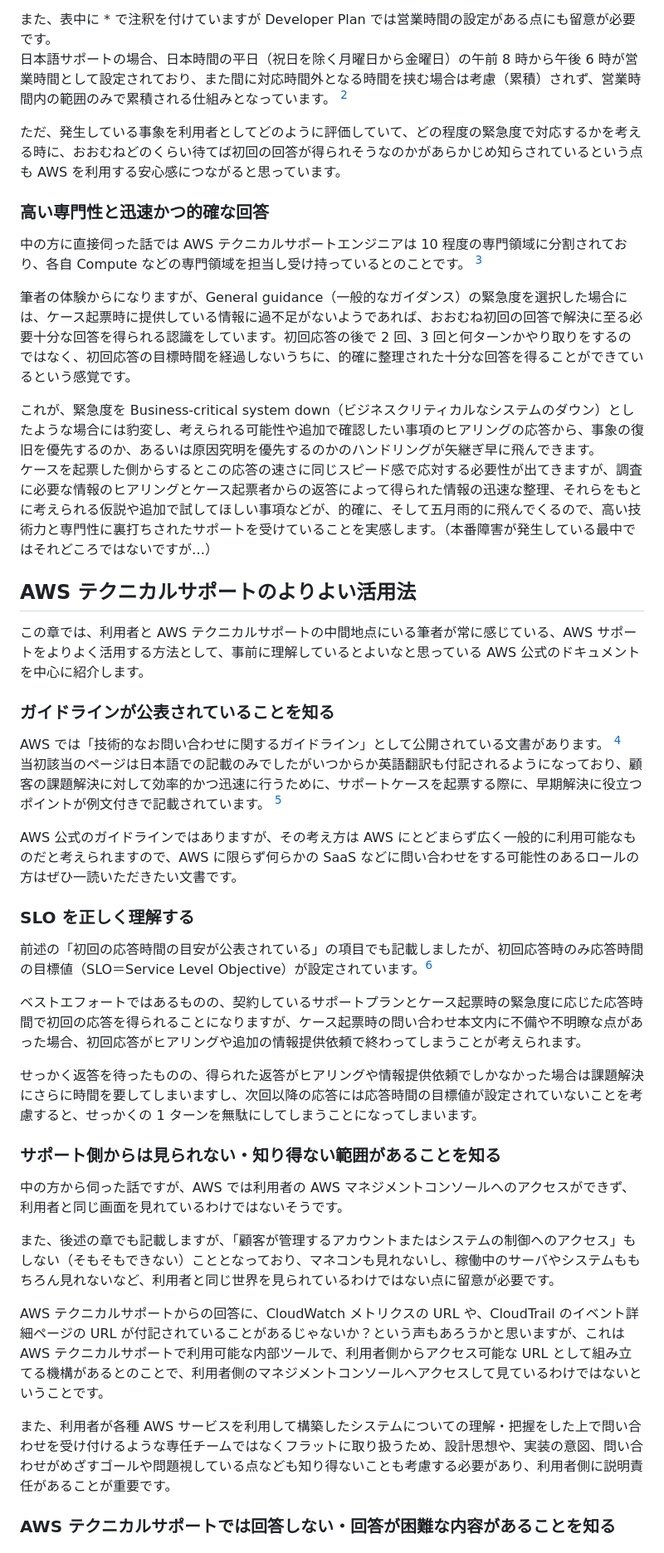
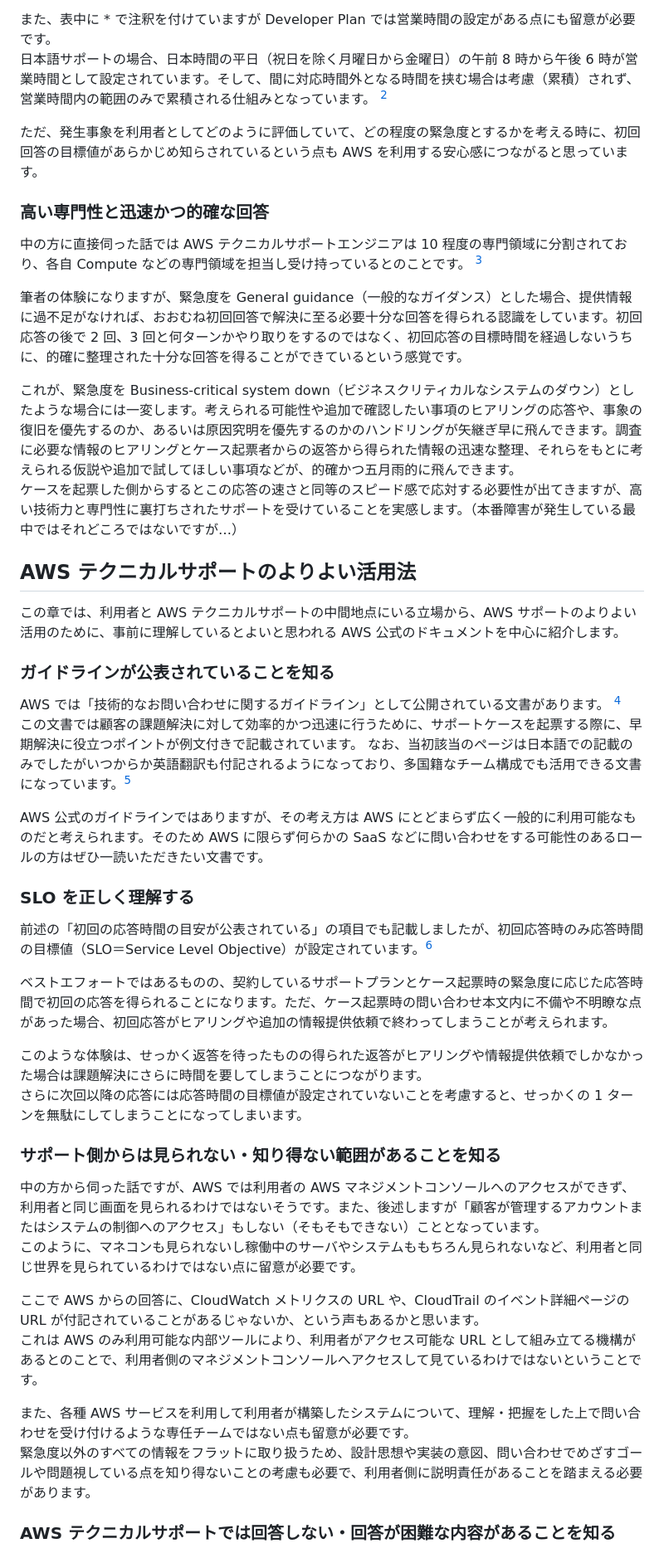
Before and after one commit to onestop-techbook/aws100knok, a Markdown page: src/chap-kazzpapa3-aws-technical-support.md, the part around the change printed below. Shown: that part at 83% size. Rendered like a GitHub page.

```diff
--- a/src/chap-kazzpapa3-aws-technical-support.md
+++ b/src/chap-kazzpapa3-aws-technical-support.md
@@ -45,47 +54,50 @@ AWS 公式ドキュメントは英語版が常に優先されており、各国
 <figure><figcaption>出典：<a href="https://aws.amazon.com/premiumsupport/faqs/?nc1=h_ls"> AWS Support Frequently Asked Questions ( https://aws.amazon.com/premiumsupport/faqs/?nc1=h_ls ) </a>より抜粋、筆者にて整理したもの</figcaption></figure>
 
 また、表中に \* で注釈を付けていますが Developer Plan では営業時間の設定がある点にも留意が必要です。
-日本語サポートの場合、日本時間の平日（祝日を除く月曜日から金曜日）の午前 8 時から午後 6 時が営業時間として設定されており、また間に対応時間外となる時間を挟む場合は考慮（累積）されず、営業時間内の範囲のみで累積される仕組みとなっています。 [^2]
+日本語サポートの場合、日本時間の平日（祝日を除く月曜日から金曜日）の午前 8 時から午後 6 時が営業時間として設定されています。そして、間に対応時間外となる時間を挟む場合は考慮（累積）されず、営業時間内の範囲のみで累積される仕組みとなっています。 [^2]
 
-ただ、発生している事象を利用者としてどのように評価していて、どの程度の緊急度で対応するかを考える時に、おおむねどのくらい待てば初回の回答が得られそうなのかがあらかじめ知らされているという点も AWS を利用する安心感につながると思っています。
+ただ、発生事象を利用者としてどのように評価していて、どの程度の緊急度とするかを考える時に、初回回答の目標値があらかじめ知らされているという点も AWS を利用する安心感につながると思っています。
 
 ### 高い専門性と迅速かつ的確な回答
 
 中の方に直接伺った話では AWS テクニカルサポートエンジニアは 10 程度の専門領域に分割されており、各自 Compute などの専門領域を担当し受け持っているとのことです。 [^3]
 
-筆者の体験からになりますが、General guidance（一般的なガイダンス）の緊急度を選択した場合には、ケース起票時に提供している情報に過不足がないようであれば、おおむね初回の回答で解決に至る必要十分な回答を得られる認識をしています。初回応答の後で 2 回、3 回と何ターンかやり取りをするのではなく、初回応答の目標時間を経過しないうちに、的確に整理された十分な回答を得ることができているという感覚です。
+筆者の体験になりますが、緊急度を General guidance（一般的なガイダンス）とした場合、提供情報に過不足がなければ、おおむね初回回答で解決に至る必要十分な回答を得られる認識をしています。初回応答の後で 2 回、3 回と何ターンかやり取りをするのではなく、初回応答の目標時間を経過しないうちに、的確に整理された十分な回答を得ることができているという感覚です。
 
-これが、緊急度を Business-critical system down（ビジネスクリティカルなシステムのダウン）としたような場合には豹変し、考えられる可能性や追加で確認したい事項のヒアリングの応答から、事象の復旧を優先するのか、あるいは原因究明を優先するのかのハンドリングが矢継ぎ早に飛んできます。
-ケースを起票した側からするとこの応答の速さに同じスピード感で応対する必要性が出てきますが、調査に必要な情報のヒアリングとケース起票者からの返答によって得られた情報の迅速な整理、それらをもとに考えられる仮説や追加で試してほしい事項などが、的確に、そして五月雨的に飛んでくるので、高い技術力と専門性に裏打ちされたサポートを受けていることを実感します。（本番障害が発生している最中ではそれどころではないですが…）
+これが、緊急度を Business-critical system down（ビジネスクリティカルなシステムのダウン）としたような場合には一変します。考えられる可能性や追加で確認したい事項のヒアリングの応答や、事象の復旧を優先するのか、あるいは原因究明を優先するのかのハンドリングが矢継ぎ早に飛んできます。調査に必要な情報のヒアリングとケース起票者からの返答から得られた情報の迅速な整理、それらをもとに考えられる仮説や追加で試してほしい事項などが、的確かつ五月雨的に飛んできます。
+ケースを起票した側からするとこの応答の速さと同等のスピード感で応対する必要性が出てきますが、高い技術力と専門性に裏打ちされたサポートを受けていることを実感します。（本番障害が発生している最中ではそれどころではないですが…）
 
 ## AWS テクニカルサポートのよりよい活用法
 
-この章では、利用者と AWS テクニカルサポートの中間地点にいる筆者が常に感じている、AWS サポートをよりよく活用する方法として、事前に理解しているとよいなと思っている AWS 公式のドキュメントを中心に紹介します。
+この章では、利用者と AWS テクニカルサポートの中間地点にいる立場から、AWS サポートのよりよい活用のために、事前に理解しているとよいと思われる AWS 公式のドキュメントを中心に紹介します。
 
 ### ガイドラインが公表されていることを知る
 
 AWS では「技術的なお問い合わせに関するガイドライン」として公開されている文書があります。 [^4]
-当初該当のページは日本語での記載のみでしたがいつからか英語翻訳も付記されるようになっており、顧客の課題解決に対して効率的かつ迅速に行うために、サポートケースを起票する際に、早期解決に役立つポイントが例文付きで記載されています。 [^5]
+この文書では顧客の課題解決に対して効率的かつ迅速に行うために、サポートケースを起票する際に、早期解決に役立つポイントが例文付きで記載されています。
+なお、当初該当のページは日本語での記載のみでしたがいつからか英語翻訳も付記されるようになっており、多国籍なチーム構成でも活用できる文書になっています。[^5]
 
-AWS 公式のガイドラインではありますが、その考え方は AWS にとどまらず広く一般的に利用可能なものだと考えられますので、AWS に限らず何らかの SaaS などに問い合わせをする可能性のあるロールの方はぜひ一読いただきたい文書です。
+AWS 公式のガイドラインではありますが、その考え方は AWS にとどまらず広く一般的に利用可能なものだと考えられます。そのため AWS に限らず何らかの SaaS などに問い合わせをする可能性のあるロールの方はぜひ一読いただきたい文書です。
 
 ### SLO を正しく理解する
 
 前述の「初回の応答時間の目安が公表されている」の項目でも記載しましたが、初回応答時のみ応答時間の目標値（SLO＝Service Level Objective）が設定されています。[^6]
 
-ベストエフォートではあるものの、契約しているサポートプランとケース起票時の緊急度に応じた応答時間で初回の応答を得られることになりますが、ケース起票時の問い合わせ本文内に不備や不明瞭な点があった場合、初回応答がヒアリングや追加の情報提供依頼で終わってしまうことが考えられます。
+ベストエフォートではあるものの、契約しているサポートプランとケース起票時の緊急度に応じた応答時間で初回の応答を得られることになります。ただ、ケース起票時の問い合わせ本文内に不備や不明瞭な点があった場合、初回応答がヒアリングや追加の情報提供依頼で終わってしまうことが考えられます。
 
-せっかく返答を待ったものの、得られた返答がヒアリングや情報提供依頼でしかなかった場合は課題解決にさらに時間を要してしまいますし、次回以降の応答には応答時間の目標値が設定されていないことを考慮すると、せっかくの 1 ターンを無駄にしてしまうことになってしまいます。
+このような体験は、せっかく返答を待ったものの得られた返答がヒアリングや情報提供依頼でしかなかった場合は課題解決にさらに時間を要してしまうことにつながります。
+さらに次回以降の応答には応答時間の目標値が設定されていないことを考慮すると、せっかくの 1 ターンを無駄にしてしまうことになってしまいます。
 
 ### サポート側からは見られない・知り得ない範囲があることを知る
 
-中の方から伺った話ですが、AWS では利用者の AWS マネジメントコンソールへのアクセスができず、利用者と同じ画面を見れているわけではないそうです。
+中の方から伺った話ですが、AWS では利用者の AWS マネジメントコンソールへのアクセスができず、利用者と同じ画面を見られるわけではないそうです。また、後述しますが「顧客が管理するアカウントまたはシステムの制御へのアクセス」もしない（そもそもできない）こととなっています。
+このように、マネコンも見られないし稼働中のサーバやシステムももちろん見られないなど、利用者と同じ世界を見られているわけではない点に留意が必要です。
 
-また、後述の章でも記載しますが、「顧客が管理するアカウントまたはシステムの制御へのアクセス」もしない（そもそもできない）こととなっており、マネコンも見れないし、稼働中のサーバやシステムももちろん見れないなど、利用者と同じ世界を見られているわけではない点に留意が必要です。
+ここで AWS からの回答に、CloudWatch メトリクスの URL や、CloudTrail のイベント詳細ページの URL が付記されていることがあるじゃないか、という声もあるかと思います。
+これは AWS のみ利用可能な内部ツールにより、利用者がアクセス可能な URL として組み立てる機構があるとのことで、利用者側のマネジメントコンソールへアクセスして見ているわけではないということです。
 
-AWS テクニカルサポートからの回答に、CloudWatch メトリクスの URL や、CloudTrail のイベント詳細ページの URL が付記されていることがあるじゃないか？という声もあろうかと思いますが、これは AWS テクニカルサポートで利用可能な内部ツールで、利用者側からアクセス可能な URL として組み立てる機構があるとのことで、利用者側のマネジメントコンソールへアクセスして見ているわけではないということです。
-
-また、利用者が各種 AWS サービスを利用して構築したシステムについての理解・把握をした上で問い合わせを受け付けるような専任チームではなくフラットに取り扱うため、設計思想や、実装の意図、問い合わせがめざすゴールや問題視している点なども知り得ないことも考慮する必要があり、利用者側に説明責任があることが重要です。
+また、各種 AWS サービスを利用して利用者が構築したシステムについて、理解・把握をした上で問い合わせを受け付けるような専任チームではない点も留意が必要です。
+緊急度以外のすべての情報をフラットに取り扱うため、設計思想や実装の意図、問い合わせでめざすゴールや問題視している点を知り得ないことの考慮も必要で、利用者側に説明責任があることを踏まえる必要があります。
 
 ### AWS テクニカルサポートでは回答しない・回答が困難な内容があることを知る
 
```
Also changed, not shown: other parts of src/chap-kazzpapa3-aws-technical-support.md (+33 -13 lines).
